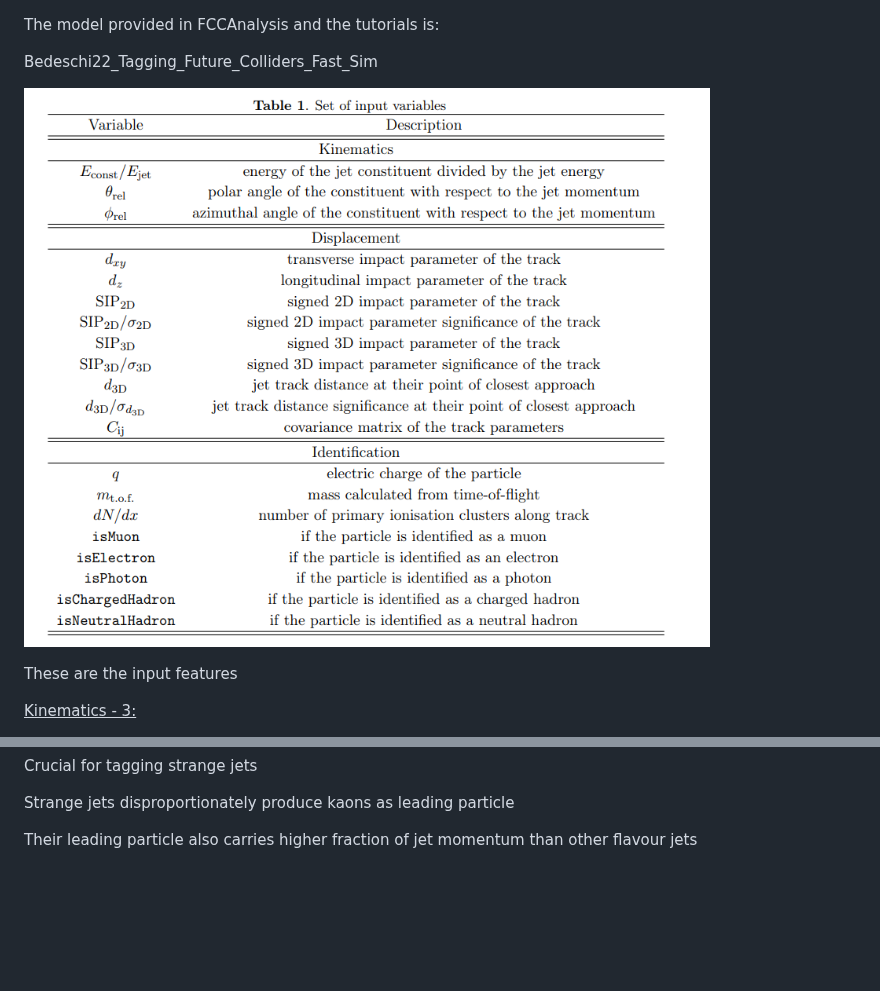
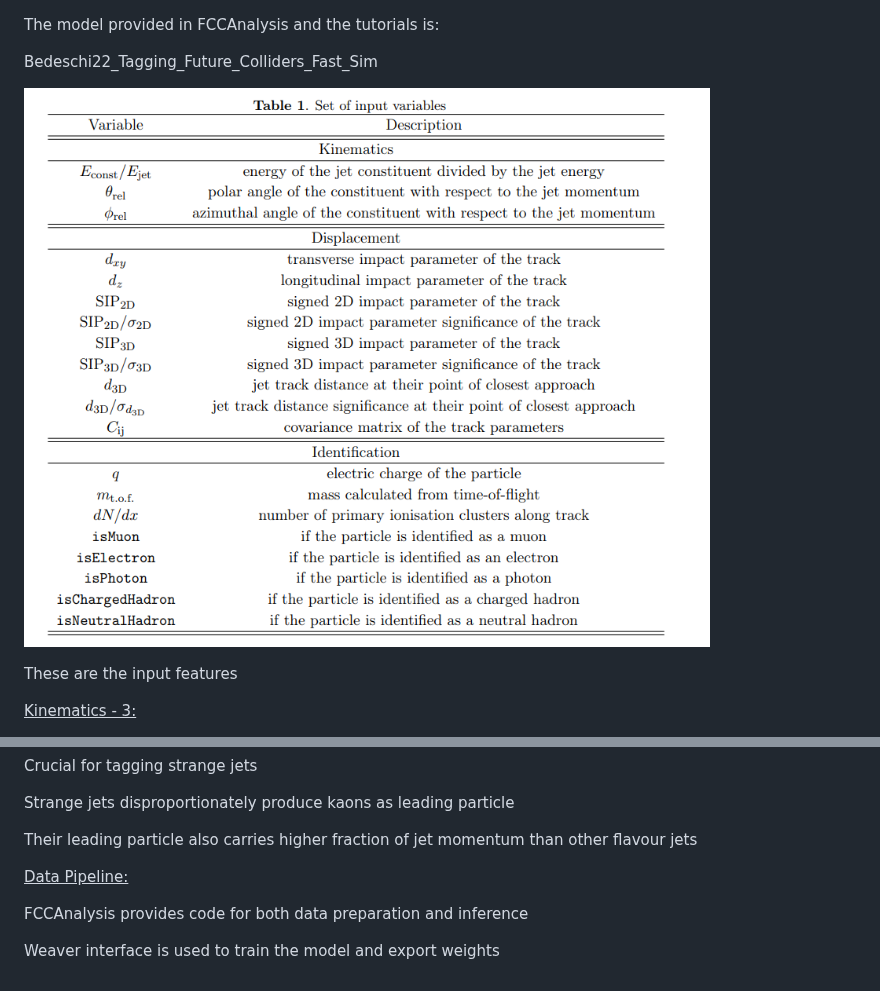
Before and after one commit to joshyspittle/MPhys-Project-Notes, a Markdown page: 4. Machine Learning/4.1 Overview.md, 2 parts joined by grey strips. GitHub-like rendering; blank space fills up the shorter version.

```diff
--- a/4. Machine Learning/4.1 Overview.md
+++ b/4. Machine Learning/4.1 Overview.md
@@ -2,7 +2,7 @@ The model provided in FCCAnalysis and the tutorials is:
 
 Bedeschi22_Tagging_Future_Colliders_Fast_Sim
 
-![533](Images/Pasted%20image%2020261028095705.png)
+![533](Images/Bedeschi22_Features.png)
 
 These are the input features
 
@@ -63,3 +63,9 @@ Crucial for tagging strange jets
 Strange jets disproportionately produce kaons as leading particle
 
 Their leading particle also carries higher fraction of jet momentum than other flavour jets
+
+<ins>Data Pipeline:</ins>
+
+FCCAnalysis provides code for both data preparation and inference
+
+Weaver interface is used to train the model and export weights
```
Also changed, not shown: 4. Machine Learning/4.2 FCCAnalysis - Preparation.md (added, +47 -0 lines), 4. Machine Learning/4.3 Weaver - Training.md (added, +7 -0 lines), 4. Machine Learning/4.2 FCCAnalysis.md (deleted), 4. Machine Learning/4.3 Weaver.md (deleted), 4. Machine Learning/4.4 FCCAnalysis - Inference and Evaluation.md (added), 4. Machine Learning/Images/Bedeschi22_Features.png (renamed from 4. Machine Learning/Images/Pasted image 20261028095705.png), 1 other file.
